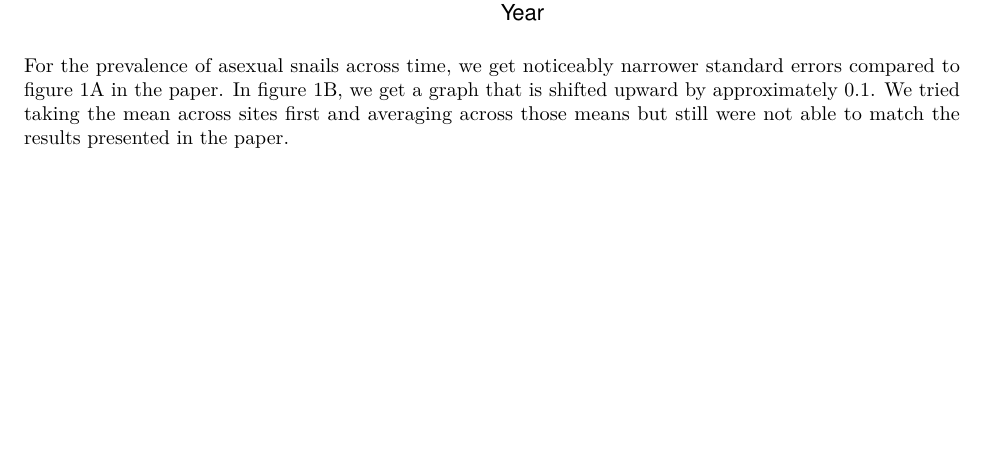
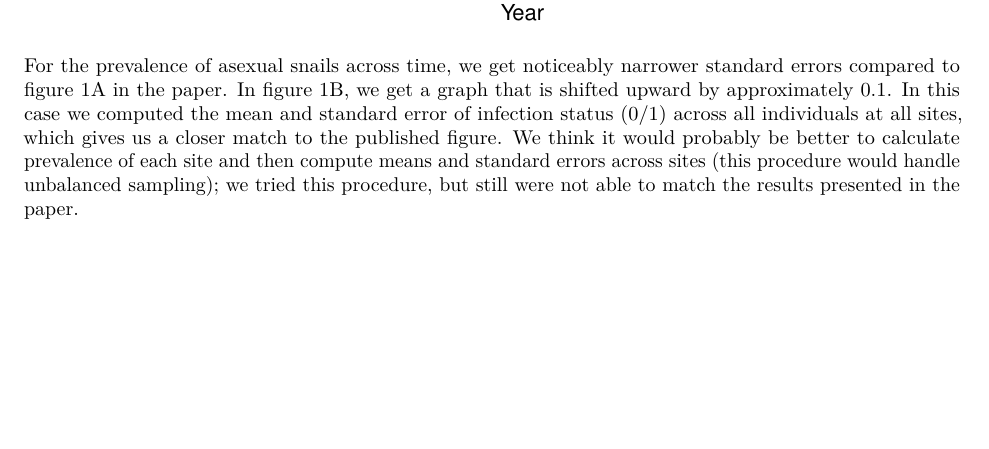
Before and after one commit to bbolker/redqueen, an R Markdown document (analysis/vergara2014.rmd): part of page 2 of 4, cut so that both start at the same text. Rendered offline with R 4.5, knitr and Pandoc, then LaTeX, with nearby package versions.

Commit message:
more tweaks

````diff
--- a/analysis/vergara2014.rmd
+++ b/analysis/vergara2014.rmd
@@ -121,7 +121,7 @@ fig1b <- ggplot(vergara_fig1b, aes(Year, prop)) +
 grid.arrange(fig1a, fig1b)
 ```
 
-For the prevalence of asexual snails across time, we get noticeably narrower standard errors compared to figure 1A in the paper. In figure 1B, we get a graph that is shifted upward by approximately 0.1. We tried taking the mean across sites first and averaging across those means but still were not able to match the results presented in the paper.
+For the prevalence of asexual snails across time, we get noticeably narrower standard errors compared to figure 1A in the paper. In figure 1B, we get a graph that is shifted upward by approximately 0.1. In this case we computed the mean and standard error of infection status (0/1) across all individuals at all sites, which gives us a closer match to the published figure. We think it would probably be better to calculate prevalence of each site and then compute means and standard errors across sites (this procedure would handle unbalanced sampling); we tried this procedure, but still were not able to match the results presented in the paper.
 
 ## Figure 2
 
````
